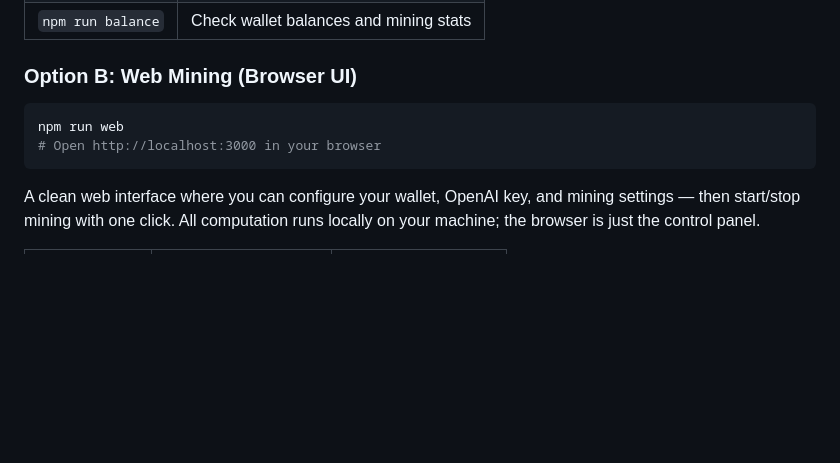
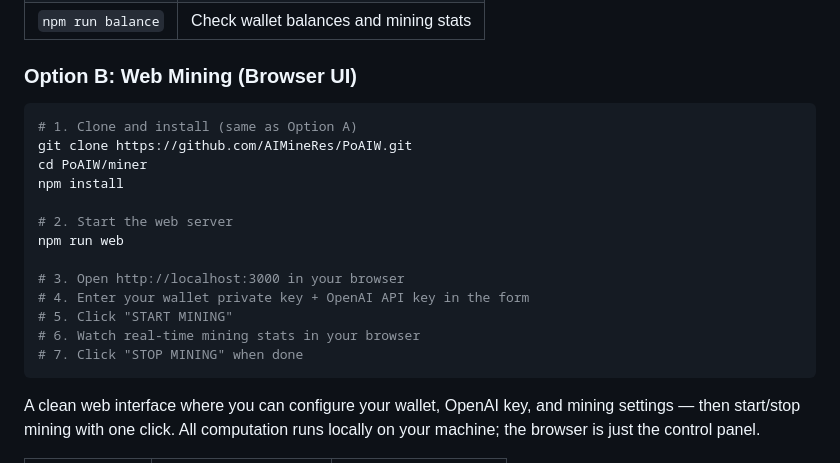
Before and after one commit to AIMineRes/PoAIW, a Markdown page: README.md, the part around the change. Rendered like a GitHub page; blank space fills up the shorter version.

Commit message:
Add detailed steps for web mining in README
Co-authored-by: Cursor <cursoragent@cursor.com>

````diff
--- a/README.md
+++ b/README.md
@@ -134,8 +134,19 @@ npm run balance
 ### Option B: Web Mining (Browser UI)
 
 ```bash
+# 1. Clone and install (same as Option A)
+git clone https://github.com/AIMineRes/PoAIW.git
+cd PoAIW/miner
+npm install
+
+# 2. Start the web server
 npm run web
-# Open http://localhost:3000 in your browser
+
+# 3. Open http://localhost:3000 in your browser
+# 4. Enter your wallet private key + OpenAI API key in the form
+# 5. Click "START MINING"
+# 6. Watch real-time mining stats in your browser
+# 7. Click "STOP MINING" when done
 ```
 
 A clean web interface where you can configure your wallet, OpenAI key, and mining settings — then start/stop mining with one click. All computation runs locally on your machine; the browser is just the control panel.
````
